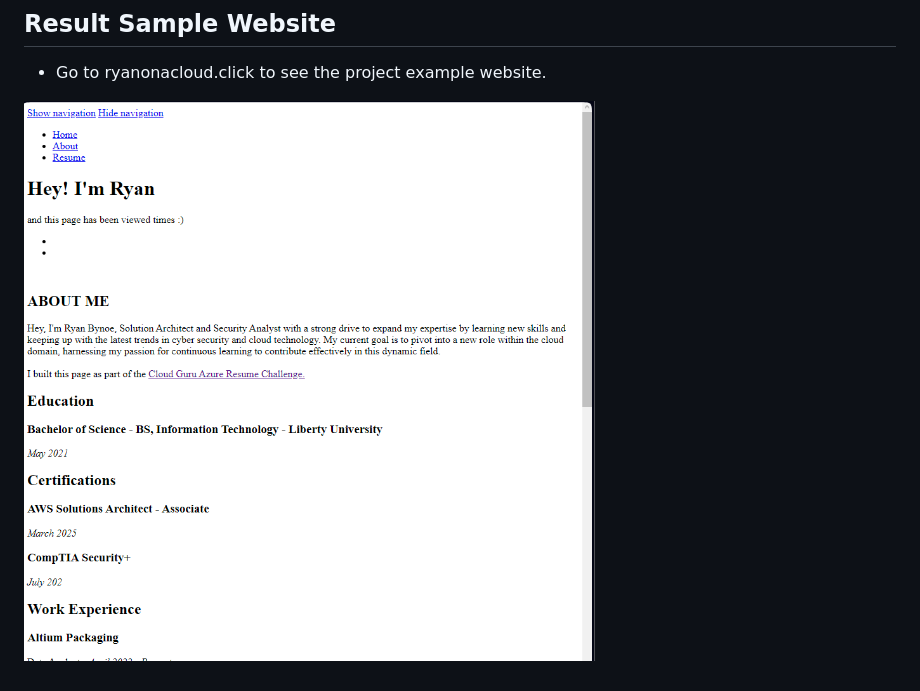
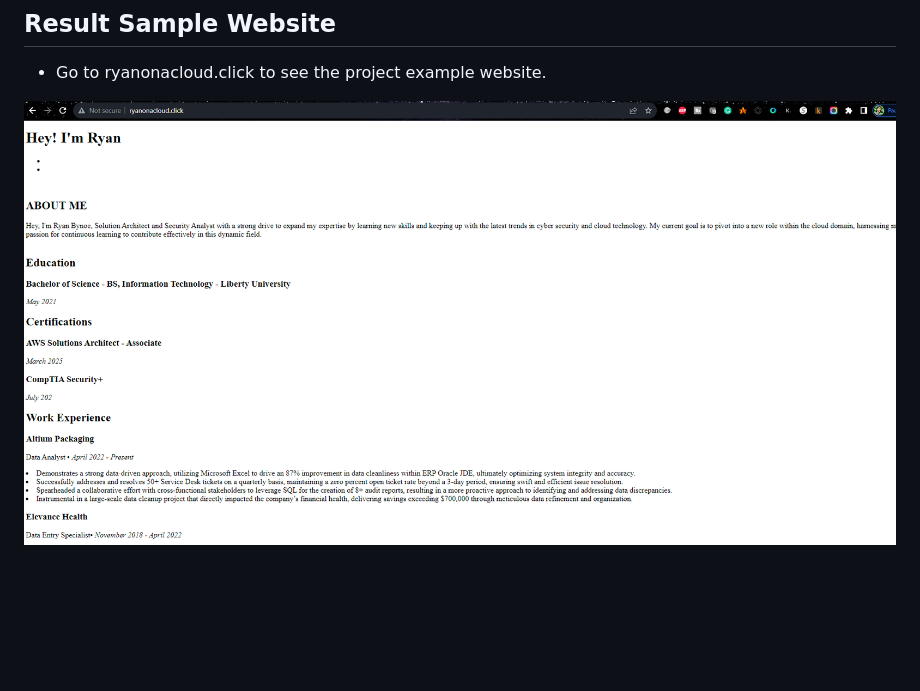
Before and after one commit to ryanbynoe/websitelaunchAWS, a Markdown page: README.md, the part around the change printed below. Drawn GitHub-style; pictures changed too: images/website.png (added); blank space fills up the shorter version.

```diff
--- a/README.md
+++ b/README.md
@@ -72,4 +72,4 @@ Launching a website on AWS
 
 - Go to ryanonacloud.click to see the project example website.
 
-![alt text](images/result.png)
+![alt text](images/website.png)
```
Also changed, not shown: other parts of README.md (+1 -1 lines), 1 other file.
